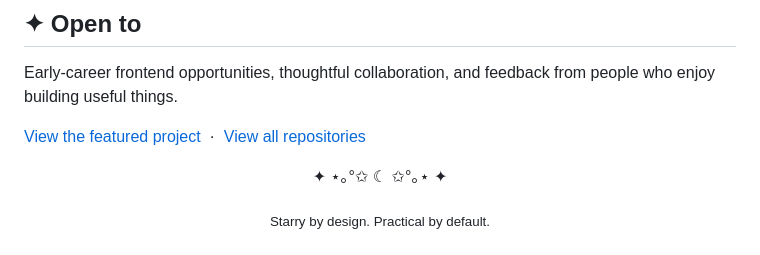
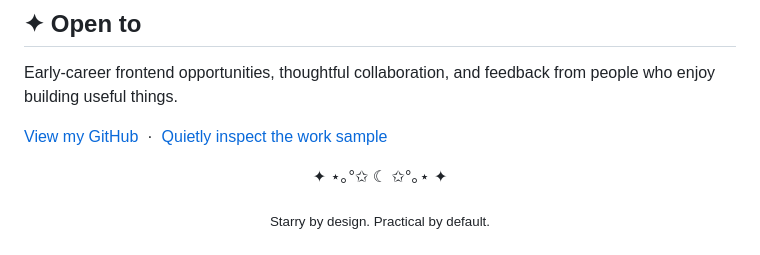
Before and after one commit to maMai20/maMai20, a Markdown page: README.md, the part around one of its changes. GitHub-like rendering.

```diff
--- a/README.md
+++ b/README.md
@@ -146,9 +123,9 @@ A calm productivity workspace that brings tasks, planning, and focus tools toget
 Early-career frontend opportunities, thoughtful collaboration, and feedback from people who enjoy building useful things.
 
 <p>
-  <a href="https://github.com/maMai20/SuckTv2">View the featured project</a>
+  <a href="https://github.com/maMai20">View my GitHub</a>
   &nbsp;·&nbsp;
-  <a href="https://github.com/maMai20">View all repositories</a>
+  <a href="https://github.com/maMai20/SuckTv2">Quietly inspect the work sample</a>
 </p>
 
 <div align="center">
```
Also changed, not shown: other parts of README.md (+25 -48 lines).
